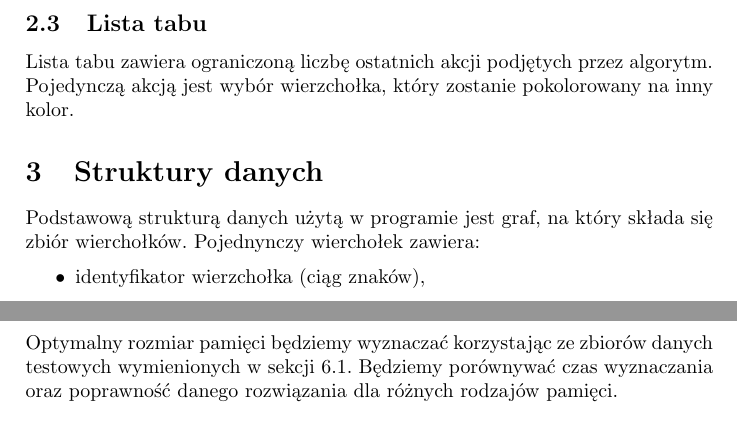
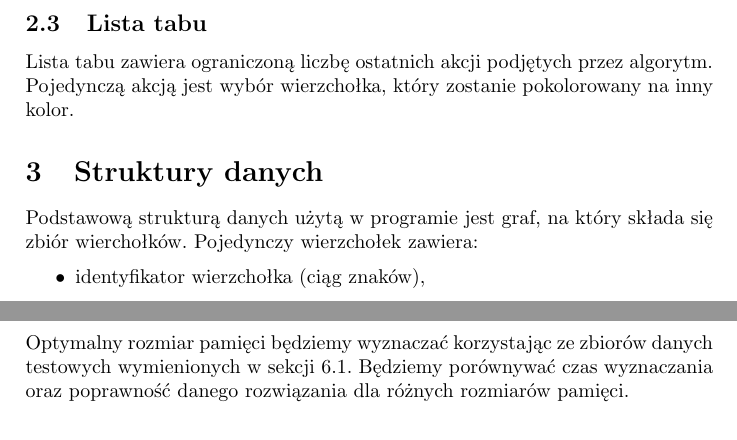
Before and after one commit to manisero/SemesterIX, a LaTeX document (GIS/Project/Documentation/report2/report2.tex, which reads GIS/Project/Documentation/report2/report2_data_structures.tex, GIS/Project/Documentation/report2/report2_testing.tex): two parts of pages 2 and 8 of 9, joined at a grey line, cut so that both start at the same text. Compiled offline with pdfLaTeX.

Commit message:
Fixed typos

```diff
--- a/GIS/Project/Documentation/report2/report2_data_structures.tex
+++ b/GIS/Project/Documentation/report2/report2_data_structures.tex
@@ -1,6 +1,6 @@
 \section{Struktury danych}
 Podstawową strukturą danych użytą w programie jest graf, na który składa się zbiór wierchołków.
-Pojednynczy wierchołek zawiera:
+Pojedynczy wierzchołek zawiera:
 \begin{itemize}
  \item identyfikator wierzchołka (ciąg znaków),
  \item identyfikator przypisanego koloru (liczba całkowita),
--- a/GIS/Project/Documentation/report2/report2_testing.tex
+++ b/GIS/Project/Documentation/report2/report2_testing.tex
@@ -11,7 +11,7 @@ Poprawność działania programu zostanie zweryfikowana:
 \end{description}
 
 \subsection{Optymalny rozmiar pamięci tabu}
-Optymalny rozmiar pamięci będziemy wyznaczać korzystając ze zbiorów danych testowych wymienionych w~sekcji \ref{sec:algorithm_correctness}. Będziemy porównywać czas wyznaczania oraz poprawność danego rozwiązania dla różnych rodzajów pamięci.
+Optymalny rozmiar pamięci będziemy wyznaczać korzystając ze zbiorów danych testowych wymienionych w~sekcji \ref{sec:algorithm_correctness}. Będziemy porównywać czas wyznaczania oraz poprawność danego rozwiązania dla różnych rozmiarów pamięci.
 
 \subsection{Wydajność}
 \begin{itemize}
```
Also changed, not shown: GIS/Project/Documentation/report2/report2.pdf.
